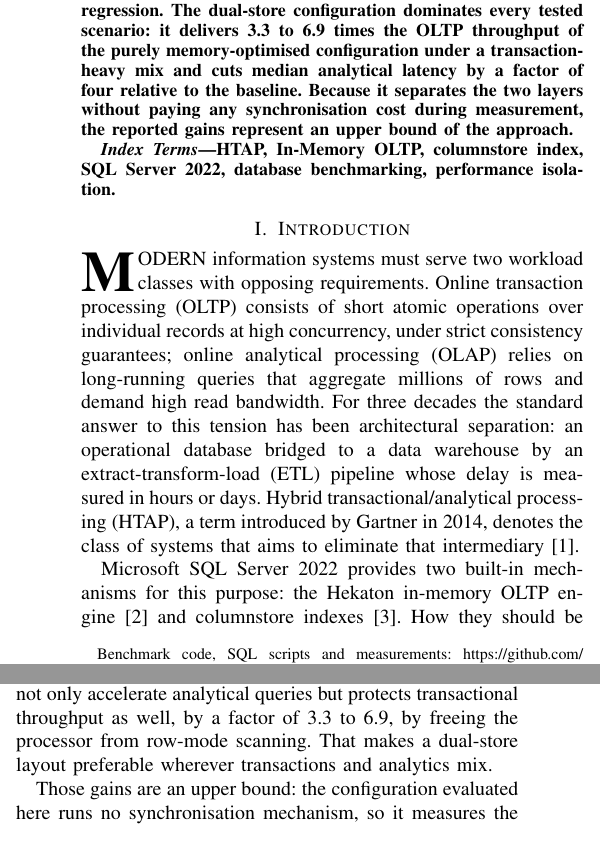
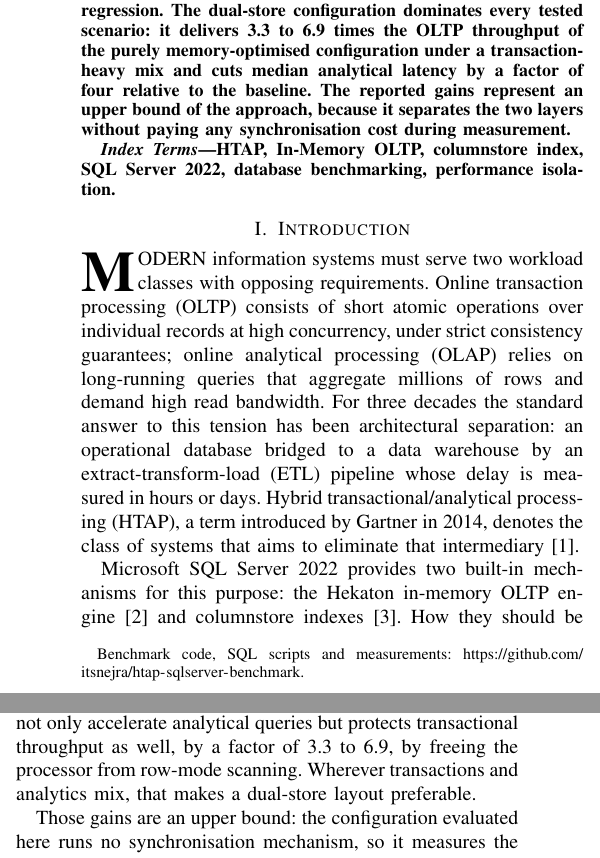
Before and after one commit to itsnejra/htap-sqlserver-benchmark, a LaTeX paper (Telfor2026/telfor2026_htap.tex): two parts of the columns of pages 1 and 4 of 4, joined at a grey line, cut so that both start at the same text. Compiled offline with pdfLaTeX.

Commit message:
Telfor2026: reword two HTAP sentences, restore submitted title break
Reorder the clauses of the abstract's closing upper-bound sentence and of
the conclusion's dual-store recommendation. Wording only: both sentences
keep their exact meaning, and no number, claim or reference changes.

Restore the title line break as it appears in the version already
uploaded to the conference system, so the two files match.

Co-Authored-By: Claude Opus 5 <noreply@anthropic.com>
Claude-Session: https://claude.ai/code/session_019AMbCc9x61ukGf8sr9Ub2X

```diff
--- a/Telfor2026/telfor2026_htap.tex
+++ b/Telfor2026/telfor2026_htap.tex
@@ -41,8 +41,8 @@
 
 \begin{document}
 
-\title{On HTAP Storage Configurations in\\
-SQL Server 2022: An Empirical Evaluation}
+\title{On HTAP Storage Configurations in SQL\\
+Server 2022: An Empirical Evaluation}
 
 \author{\IEEEauthorblockN{Nejra Smajlovi\'c}
 \IEEEauthorblockA{\textit{Polytechnic Faculty}\\
@@ -79,9 +79,9 @@ Cohen's d and log-linear OLS regression. The dual-store configuration
 dominates every tested scenario: it delivers 3.3 to 6.9 times the OLTP
 throughput of the purely memory-optimised configuration under a
 transaction-heavy mix and cuts median analytical latency by a factor of four
-relative to the baseline. Because it separates
-the two layers without paying any synchronisation cost during measurement,
-the reported gains represent an upper bound of the approach.
+relative to the baseline. The reported gains represent an upper bound of the approach, because it
+separates the two layers without paying any synchronisation cost during
+measurement.
 \end{abstract}
 
 \begin{IEEEkeywords}
@@ -427,8 +427,8 @@ configuration lost two thirds of its transactional capacity once analytical
 load was added. The paper's principal finding follows: a columnstore layer
 does not only accelerate analytical queries but protects transactional
 throughput as well, by a factor of 3.3 to 6.9, by freeing the processor from
-row-mode scanning. That makes a dual-store layout preferable wherever
-transactions and analytics mix.
+row-mode scanning. Wherever transactions and analytics mix, that makes a dual-store layout
+preferable.
 
 Those gains are an upper bound: the configuration evaluated here runs no
 synchronisation mechanism, so it measures the interference physical
```
Also changed, not shown: Telfor2026/telfor2026_htap.pdf.
